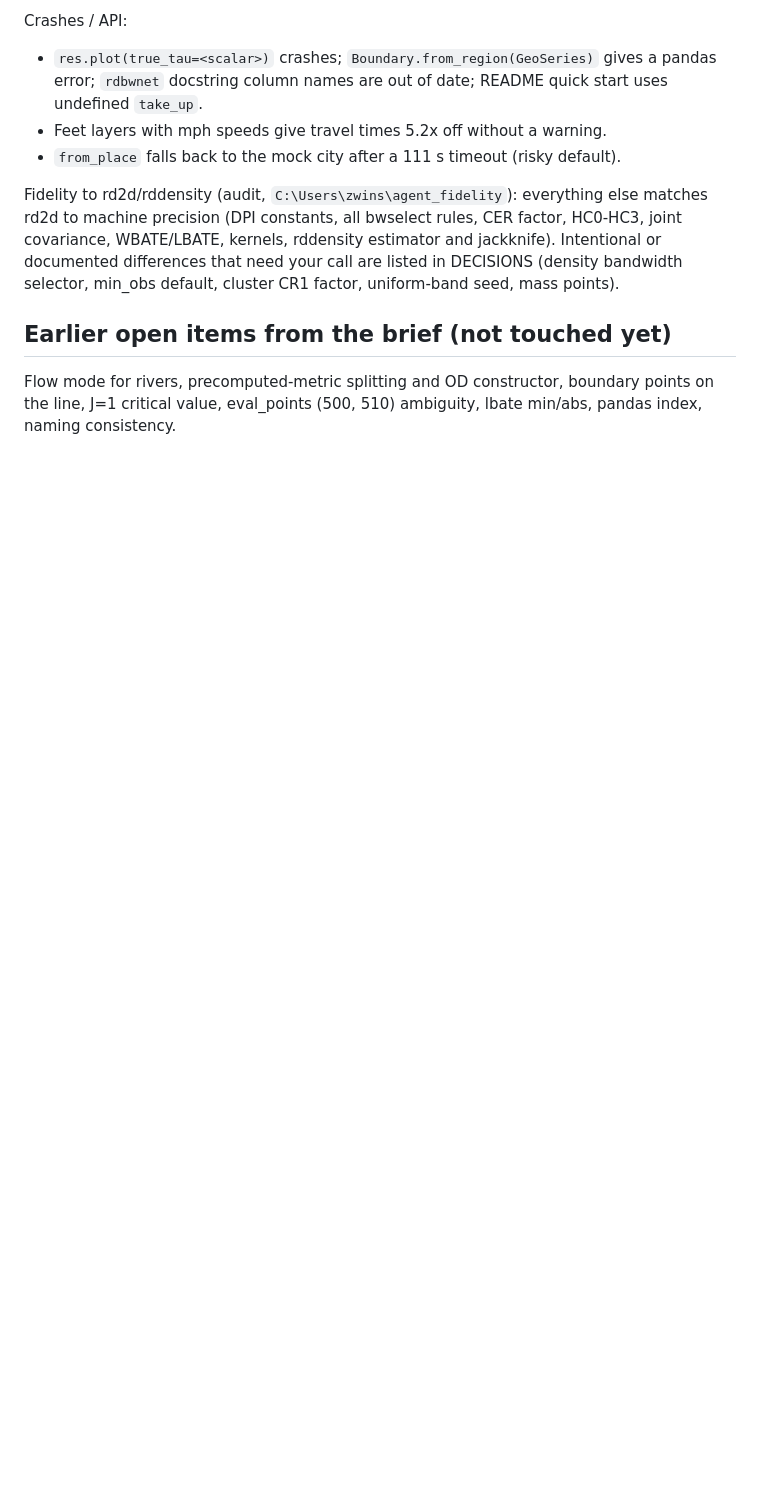
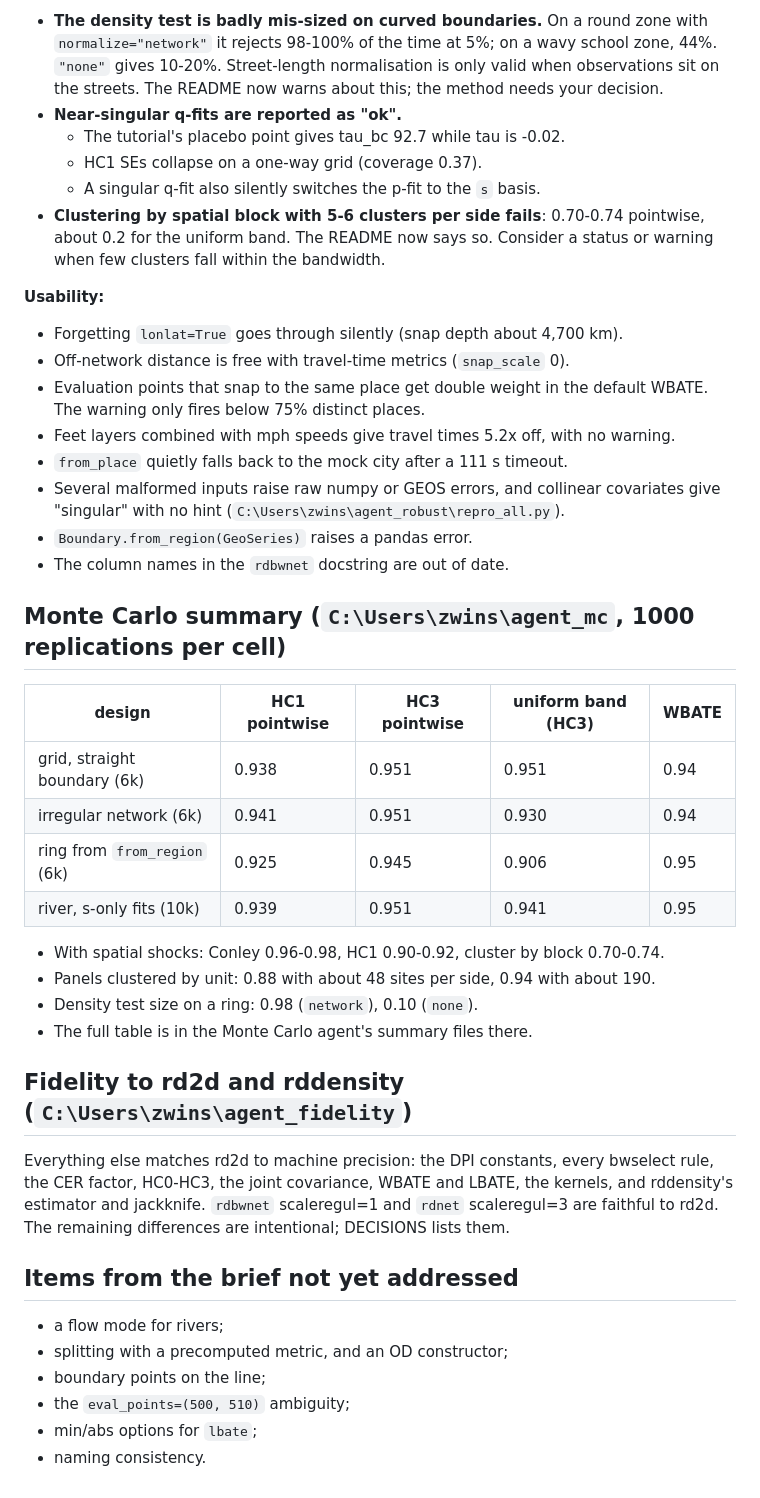
Before and after one commit to zwinship/rd2dnet, a Markdown page: REPORT-overnight.md, the part around one of its changes. Drawn GitHub-style; blank space fills up the shorter version.

```diff
--- a/REPORT-overnight.md
+++ b/REPORT-overnight.md
@@ -57,17 +64,55 @@ Wrong numbers or misleading output:
 
-Crashes / API:
-- `res.plot(true_tau=<scalar>)` crashes; `Boundary.from_region(GeoSeries)` gives a pandas error;
-  `rdbwnet` docstring column names are out of date; README quick start uses undefined `take_up`.
-- Feet layers with mph speeds give travel times 5.2x off without a warning.
-- `from_place` falls back to the mock city after a 111 s timeout (risky default).
+- **The density test is badly mis-sized on curved boundaries.** On a round zone with
+  `normalize="network"` it rejects 98-100% of the time at 5%; on a wavy school zone, 44%.
+  `"none"` gives 10-20%. Street-length normalisation is only valid when observations sit
+  on the streets. The README now warns about this; the method needs your decision.
+- **Near-singular q-fits are reported as "ok".**
+  - The tutorial's placebo point gives tau_bc 92.7 while tau is -0.02.
+  - HC1 SEs collapse on a one-way grid (coverage 0.37).
+  - A singular q-fit also silently switches the p-fit to the `s` basis.
+- **Clustering by spatial block with 5-6 clusters per side fails**: 0.70-0.74 pointwise,
+  about 0.2 for the uniform band. The README now says so. Consider a status or warning
+  when few clusters fall within the bandwidth.
 
-Fidelity to rd2d/rddensity (audit, `C:\Users\zwins\agent_fidelity`): everything else matches
-rd2d to machine precision (DPI constants, all bwselect rules, CER factor, HC0-HC3, joint
-covariance, WBATE/LBATE, kernels, rddensity estimator and jackknife). Intentional or
-documented differences that need your call are listed in DECISIONS (density bandwidth
-selector, min_obs default, cluster CR1 factor, uniform-band seed, mass points).
+**Usability:**
 
-## Earlier open items from the brief (not touched yet)
-Flow mode for rivers, precomputed-metric splitting and OD constructor, boundary points on
-the line, J=1 critical value, eval_points (500, 510) ambiguity, lbate min/abs, pandas index,
-naming consistency.
+- Forgetting `lonlat=True` goes through silently (snap depth about 4,700 km).
+- Off-network distance is free with travel-time metrics (`snap_scale` 0).
+- Evaluation points that snap to the same place get double weight in the default WBATE.
+  The warning only fires below 75% distinct places.
+- Feet layers combined with mph speeds give travel times 5.2x off, with no warning.
+- `from_place` quietly falls back to the mock city after a 111 s timeout.
+- Several malformed inputs raise raw numpy or GEOS errors, and collinear covariates
+  give "singular" with no hint (`C:\Users\zwins\agent_robust\repro_all.py`).
+- `Boundary.from_region(GeoSeries)` raises a pandas error.
+- The column names in the `rdbwnet` docstring are out of date.
+
+## Monte Carlo summary (`C:\Users\zwins\agent_mc`, 1000 replications per cell)
+
+| design | HC1 pointwise | HC3 pointwise | uniform band (HC3) | WBATE |
+|---|---|---|---|---|
+| grid, straight boundary (6k) | 0.938 | 0.951 | 0.951 | 0.94 |
+| irregular network (6k) | 0.941 | 0.951 | 0.930 | 0.94 |
+| ring from `from_region` (6k) | 0.925 | 0.945 | 0.906 | 0.95 |
+| river, s-only fits (10k) | 0.939 | 0.951 | 0.941 | 0.95 |
+
+- With spatial shocks: Conley 0.96-0.98, HC1 0.90-0.92, cluster by block 0.70-0.74.
+- Panels clustered by unit: 0.88 with about 48 sites per side, 0.94 with about 190.
+- Density test size on a ring: 0.98 (`network`), 0.10 (`none`).
+- The full table is in the Monte Carlo agent's summary files there.
+
+## Fidelity to rd2d and rddensity (`C:\Users\zwins\agent_fidelity`)
+
+Everything else matches rd2d to machine precision: the DPI constants, every bwselect
+rule, the CER factor, HC0-HC3, the joint covariance, WBATE and LBATE, the kernels, and
+rddensity's estimator and jackknife. `rdbwnet` scaleregul=1 and `rdnet` scaleregul=3 are
+faithful to rd2d. The remaining differences are intentional; DECISIONS lists them.
+
+## Items from the brief not yet addressed
+
+- a flow mode for rivers;
+- splitting with a precomputed metric, and an OD constructor;
+- boundary points on the line;
+- the `eval_points=(500, 510)` ambiguity;
+- min/abs options for `lbate`;
+- naming consistency.
```
Also changed, not shown: other parts of REPORT-overnight.md (+50 -43 lines).
